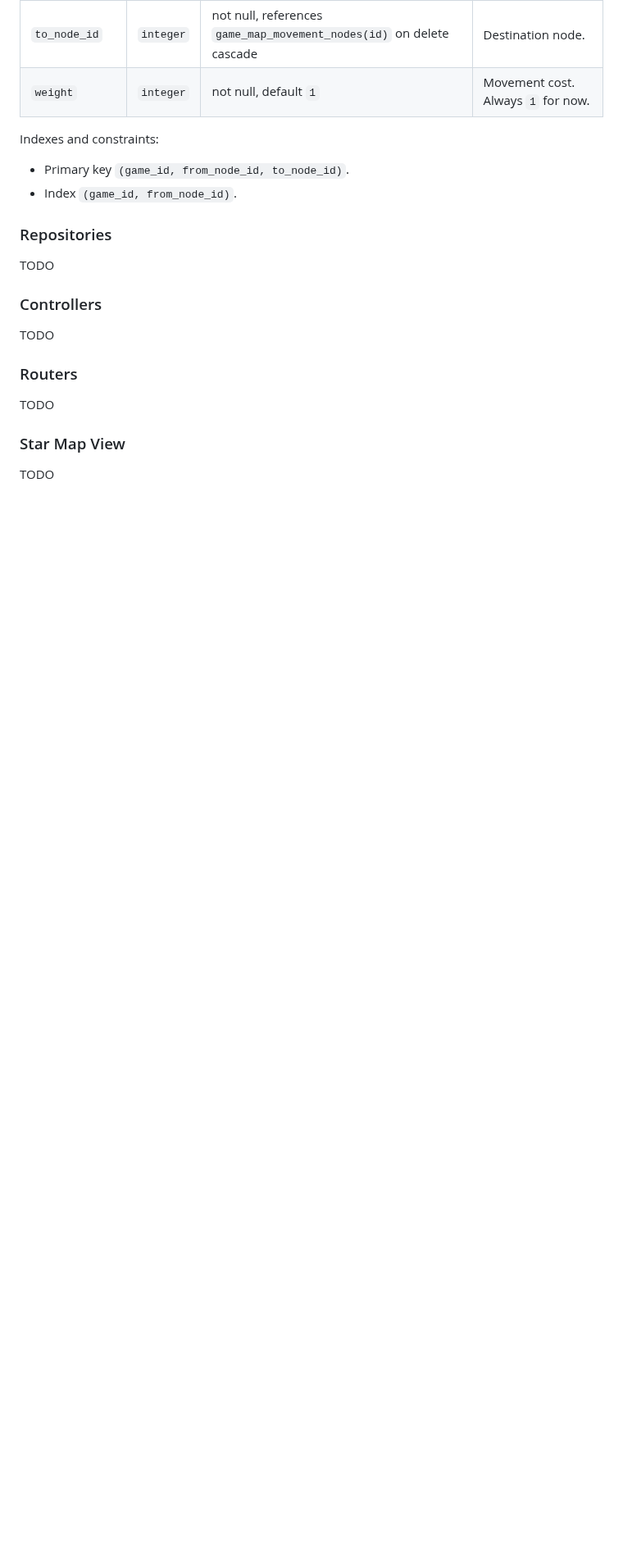
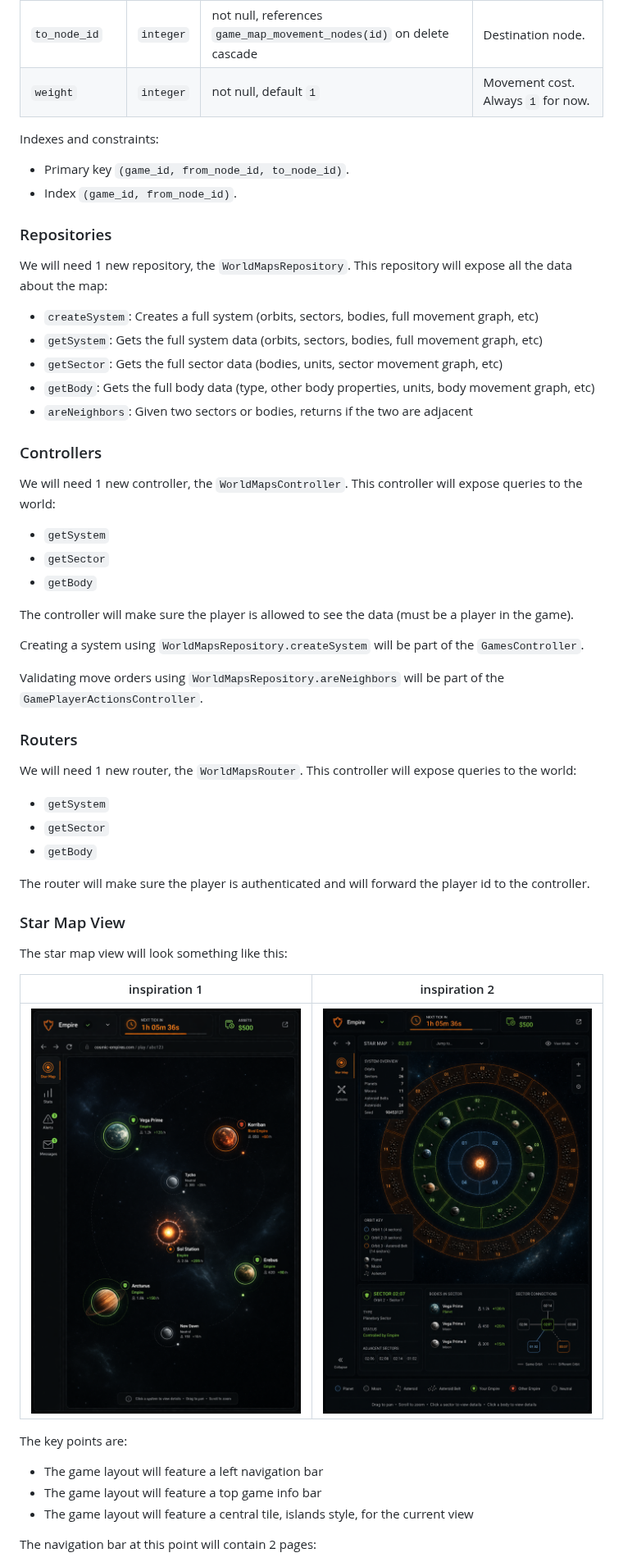
Before and after one commit to Guillaume-Docquier/text-based-browser-game-1, a Markdown page: docs/architecture/coordinate-system-and-movement.md, the part around one of its changes. Shown at 82% size. Rendered like a GitHub page; pictures changed too: .github/images/mockup-ai-solar-system-view-3.png (added); blank space fills up the shorter version.

Commit message:
docs: finalized the coordinate system and movement rules

```diff
--- a/docs/architecture/coordinate-system-and-movement.md
+++ b/docs/architecture/coordinate-system-and-movement.md
@@ -225,16 +206,51 @@ Indexes and constraints:
 
 ### Repositories
 
-TODO
+We will need 1 new repository, the `WorldMapsRepository`. This repository will expose all the data about the map:
+
+- `createSystem`: Creates a full system (orbits, sectors, bodies, full movement graph, etc)
+- `getSystem`: Gets the full system data (orbits, sectors, bodies, full movement graph, etc)
+- `getSector`: Gets the full sector data (bodies, units, sector movement graph, etc)
+- `getBody`: Gets the full body data (type, other body properties, units, body movement graph, etc)
+- `areNeighbors`: Given two sectors or bodies, returns if the two are adjacent
 
 ### Controllers
 
-TODO
+We will need 1 new controller, the `WorldMapsController`. This controller will expose queries to the world:
+
+- `getSystem`
+- `getSector`
+- `getBody`
+
+The controller will make sure the player is allowed to see the data (must be a player in the game).
+
+Creating a system using `WorldMapsRepository.createSystem` will be part of the `GamesController`.
+
+Validating move orders using `WorldMapsRepository.areNeighbors` will be part of the `GamePlayerActionsController`.
 
 ### Routers
 
-TODO
+We will need 1 new router, the `WorldMapsRouter`. This controller will expose queries to the world:
+
+- `getSystem`
+- `getSector`
+- `getBody`
+
+The router will make sure the player is authenticated and will forward the player id to the controller.
 
 ### Star Map View
 
-TODO
+The star map view will look something like this:
+
+| inspiration 1                                                                         | inspiration 2                                                                             |
+| ------------------------------------------------------------------------------------- | ----------------------------------------------------------------------------------------- |
+| ![AI Generated Solar System UI](../../.github/images/mockup-ai-solar-system-view.png) | ![AI Generated Solar System UI 2](../../.github/images/mockup-ai-solar-system-view-3.png) |
+
+The key points are:
+
+- The game layout will feature a left navigation bar
+- The game layout will feature a top game info bar
+- The game layout will feature a central tile, islands style, for the current view
+
+The navigation bar at this point will contain 2 pages:
+
```
Also changed, not shown: other parts of docs/architecture/coordinate-system-and-movement.md (+89 -71 lines), .github/images/mockup-ai-solar-system-view-2.png (added).
